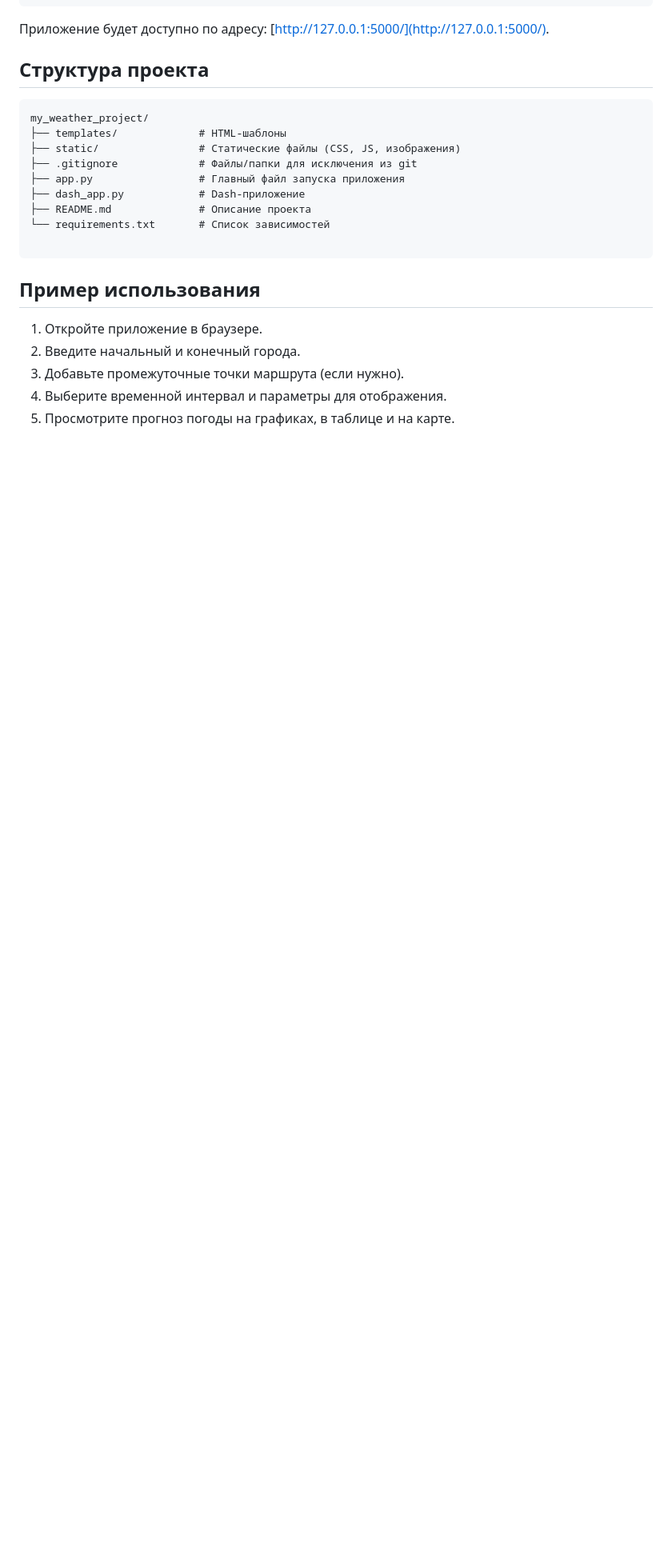
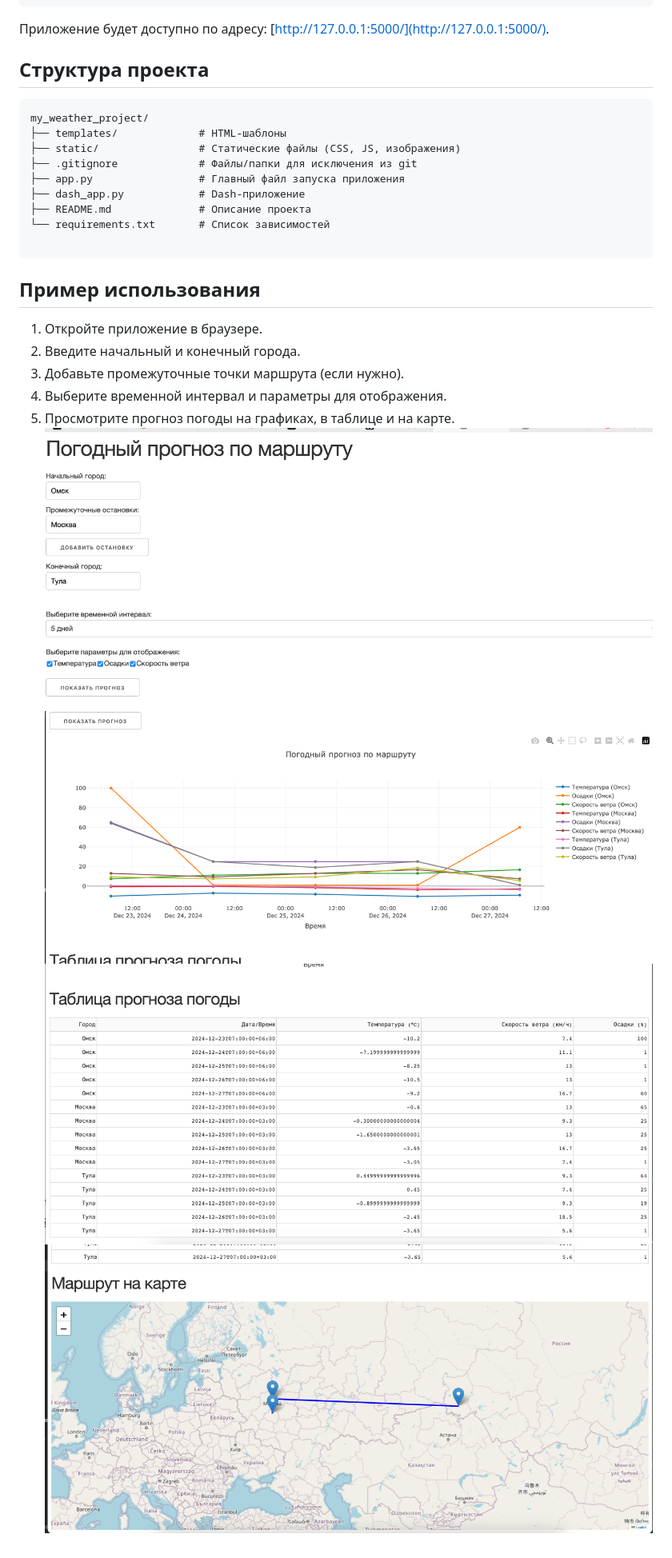
Before and after one commit to trolloloshka12/my_weather_project, a Markdown page: README.md, the part around the change. Shown: that part at 80% size. GitHub-like rendering; pictures changed too: img.png (added), img_1.png (added), img_2.png (added); blank space fills up the shorter version.

```diff
--- a/README.md
+++ b/README.md
@@ -105,3 +105,7 @@ my_weather_project/
 3. Добавьте промежуточные точки маршрута (если нужно).
 4. Выберите временной интервал и параметры для отображения.
 5. Просмотрите прогноз погоды на графиках, в таблице и на карте.
+![img.png](img.png)
+![img_1.png](img_1.png)
+![img_2.png](img_2.png)
+![img_3.png](img_3.png)
```
Also changed, not shown: 1 other file.
